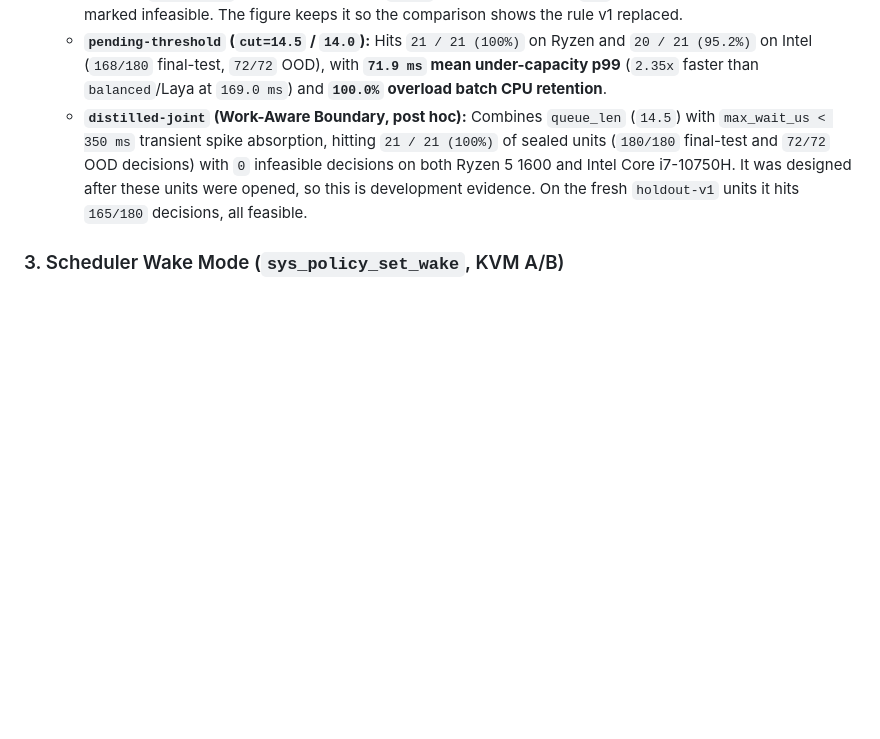
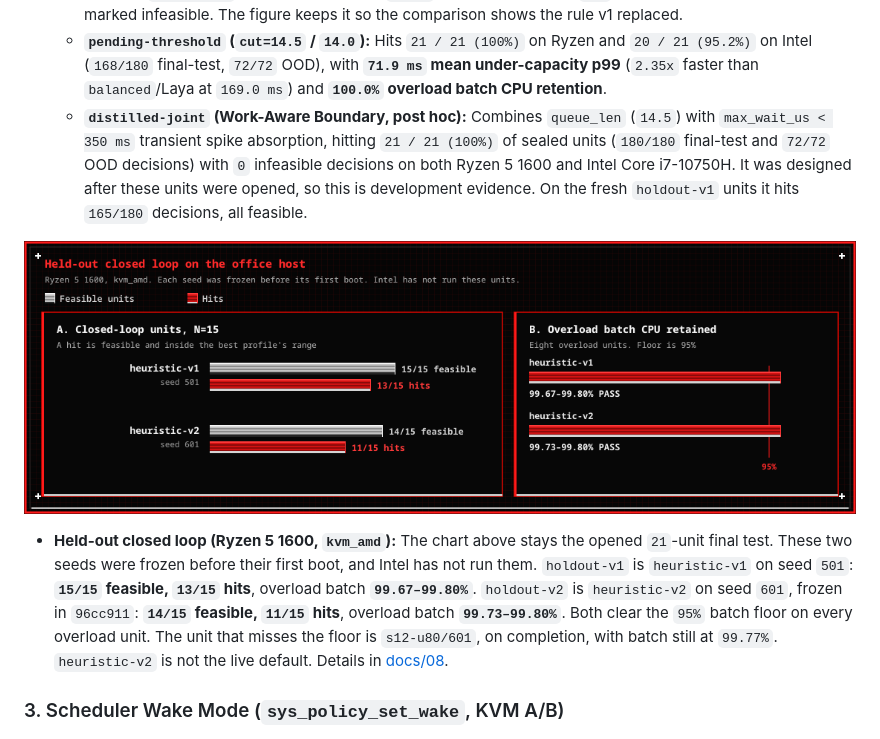
Before and after one commit to SampleBias/ferrum, a Markdown page: README.md, the part around the change. Rendered like a GitHub page; pictures changed too: docs/figures/holdout-closed-loop.png (added); blank space fills up the shorter version.

Commit message:
Show the office-host holdouts on the README, separate from the opened 21-unit chart.
Co-authored-by: Cursor <cursoragent@cursor.com>

```diff
--- a/README.md
+++ b/README.md
@@ -201,6 +201,10 @@ Note: Hermit exits QEMU via `isa-debug-exit`, where raw exit status `3` indicate
   - **`pending-threshold` (`cut=14.5` / `14.0`):** Hits `21 / 21 (100%)` on Ryzen and `20 / 21 (95.2%)` on Intel (`168/180` final-test, `72/72` OOD), with **`71.9 ms` mean under-capacity p99** (`2.35x` faster than `balanced`/Laya at `169.0 ms`) and **`100.0%` overload batch CPU retention**.
   - **`distilled-joint` (Work-Aware Boundary, post hoc):** Combines `queue_len` (`14.5`) with `max_wait_us < 350 ms` transient spike absorption, hitting `21 / 21 (100%)` of sealed units (`180/180` final-test and `72/72` OOD decisions) with `0` infeasible decisions on both Ryzen 5 1600 and Intel Core i7-10750H. It was designed after these units were opened, so this is development evidence. On the fresh `holdout-v1` units it hits `165/180` decisions, all feasible.
 
+![Held-out closed loop on the office host](docs/figures/holdout-closed-loop.png)
+
+- **Held-out closed loop (Ryzen 5 1600, `kvm_amd`):** The chart above stays the opened `21`-unit final test. These two seeds were frozen before their first boot, and Intel has not run them. `holdout-v1` is `heuristic-v1` on seed `501`: **`15/15` feasible, `13/15` hits**, overload batch **`99.67–99.80%`**. `holdout-v2` is `heuristic-v2` on seed `601`, frozen in `96cc911`: **`14/15` feasible, `11/15` hits**, overload batch **`99.73–99.80%`**. Both clear the `95%` batch floor on every overload unit. The unit that misses the floor is `s12-u80/601`, on completion, with batch still at `99.77%`. `heuristic-v2` is not the live default. Details in [docs/08](docs/08-data-and-learning.md#heuristic-v1-overload-keeps-the-reference-profile).
+
 ### 3. Scheduler Wake Mode (`sys_policy_set_wake`, KVM A/B)
 
 ![Scheduler Wake Mode A/B](docs/figures/wake-mode-ab.png)
```
Also changed, not shown: 3 other files.
